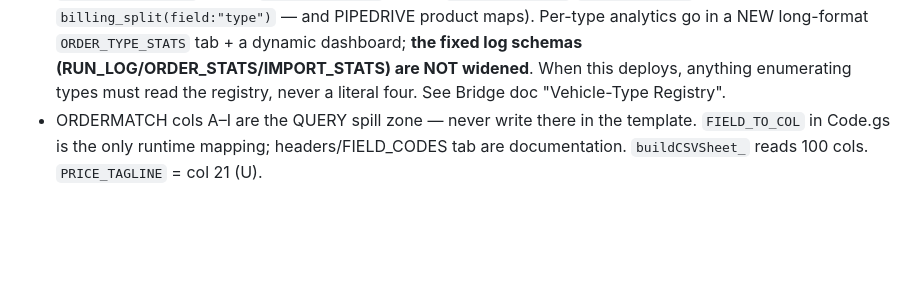
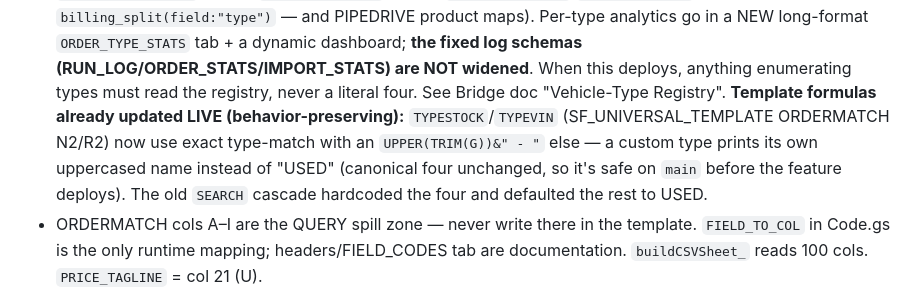
Before and after one commit to Silver-Fox-Marketing-STL/GAS-OPS-V2, a Markdown page: CLAUDE.md, the part around the change. Rendered like a GitHub page; blank space fills up the shorter version.

```diff
--- a/CLAUDE.md
+++ b/CLAUDE.md
@@ -87,7 +87,12 @@ explain reasoning and use beginner-friendly guidance, but stay efficient.
   product maps). Per-type analytics go in a NEW long-format `ORDER_TYPE_STATS` tab + a
   dynamic dashboard; **the fixed log schemas (RUN_LOG/ORDER_STATS/IMPORT_STATS) are NOT
   widened**. When this deploys, anything enumerating types must read the registry, never
-  a literal four. See Bridge doc "Vehicle-Type Registry".
+  a literal four. See Bridge doc "Vehicle-Type Registry". **Template formulas already
+  updated LIVE (behavior-preserving):** `TYPESTOCK`/`TYPEVIN` (SF_UNIVERSAL_TEMPLATE
+  ORDERMATCH N2/R2) now use exact type-match with an `UPPER(TRIM(G))&" - "` else — a custom
+  type prints its own uppercased name instead of "USED" (canonical four unchanged, so it's
+  safe on `main` before the feature deploys). The old `SEARCH` cascade hardcoded the four
+  and defaulted the rest to USED.
 - ORDERMATCH cols A–I are the QUERY spill zone — never write there in the template.
   `FIELD_TO_COL` in Code.gs is the only runtime mapping; headers/FIELD_CODES tab
   are documentation. `buildCSVSheet_` reads 100 cols. `PRICE_TAGLINE` = col 21 (U).
```
Also changed, not shown: docs/LEARNINGS.md (+14 -0 lines), docs/SilverFox_V2_Bridge_System.md (+2 -2 lines).
